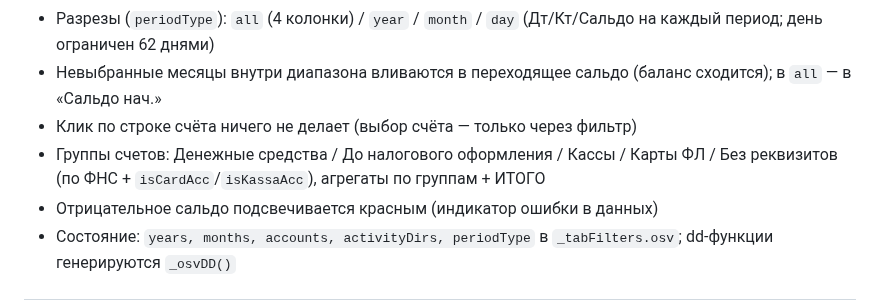
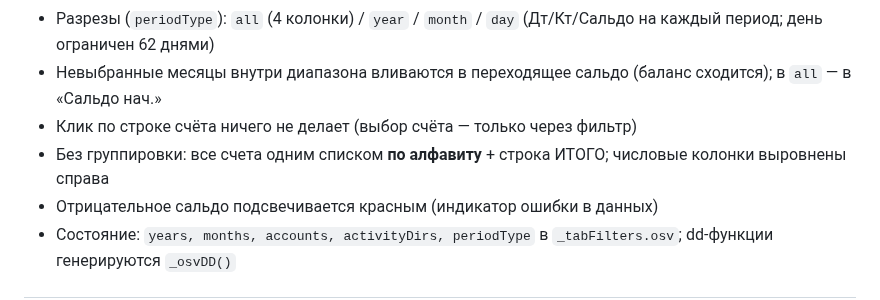
Before and after one commit to OlegElis/finance-dashboard, a Markdown page: CLAUDE.md, the part around the change. Drawn GitHub-style.

Commit message:
CLAUDE.md: ОСВ без группировки

```diff
--- a/CLAUDE.md
+++ b/CLAUDE.md
@@ -171,7 +171,7 @@ _mktCounts   // {periodKey: {leads, orders, fulfilled}} — ручной вво
 - Разрезы (`periodType`): `all` (4 колонки) / `year` / `month` / `day` (Дт/Кт/Сальдо на каждый период; день ограничен 62 днями)
 - Невыбранные месяцы внутри диапазона вливаются в переходящее сальдо (баланс сходится); в `all` — в «Сальдо нач.»
 - Клик по строке счёта ничего не делает (выбор счёта — только через фильтр)
-- Группы счетов: Денежные средства / До налогового оформления / Кассы / Карты ФЛ / Без реквизитов (по ФНС + `isCardAcc`/`isKassaAcc`), агрегаты по группам + ИТОГО
+- Без группировки: все счета одним списком **по алфавиту** + строка ИТОГО; числовые колонки выровнены справа
 - Отрицательное сальдо подсвечивается красным (индикатор ошибки в данных)
 - Состояние: `years, months, accounts, activityDirs, periodType` в `_tabFilters.osv`; dd-функции генерируются `_osvDD()`
 
```
